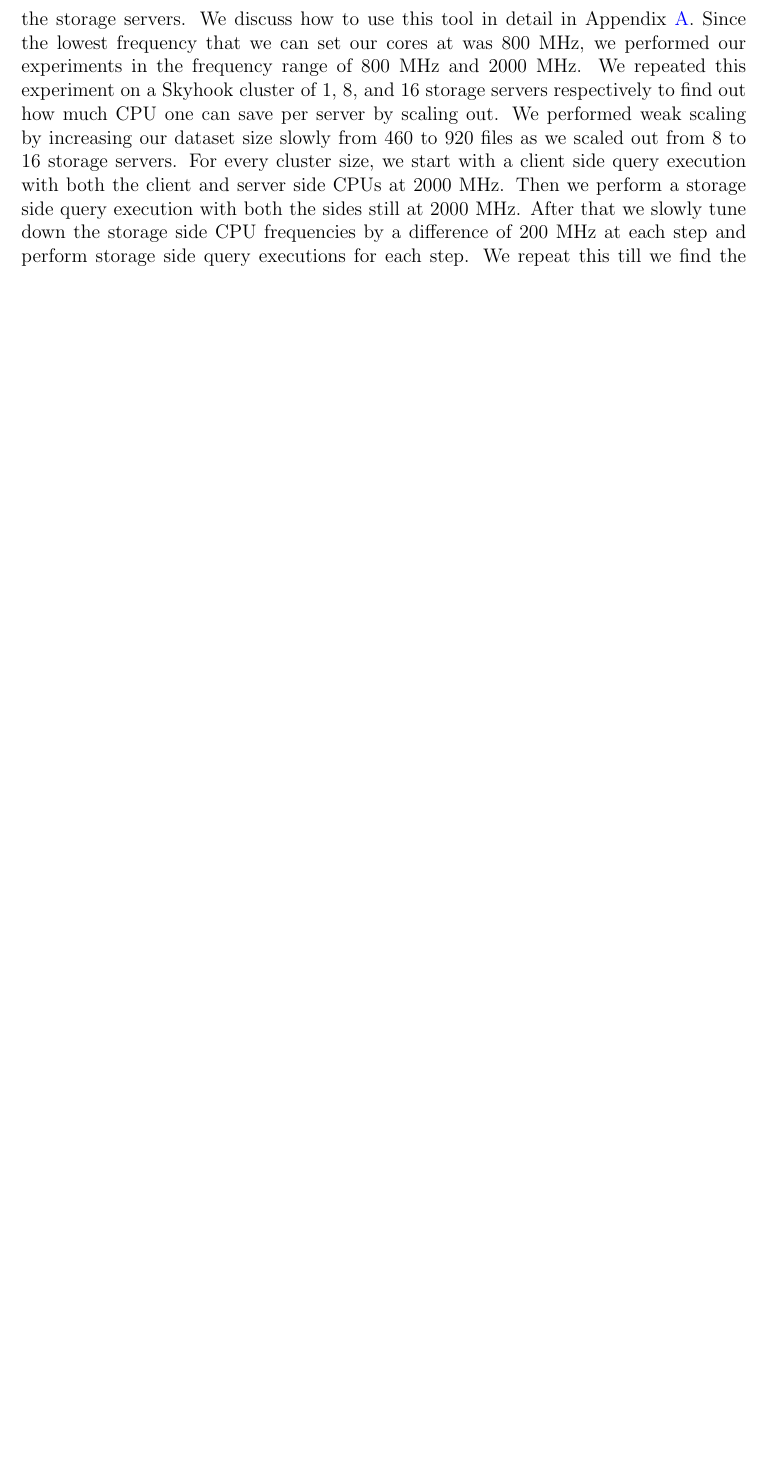
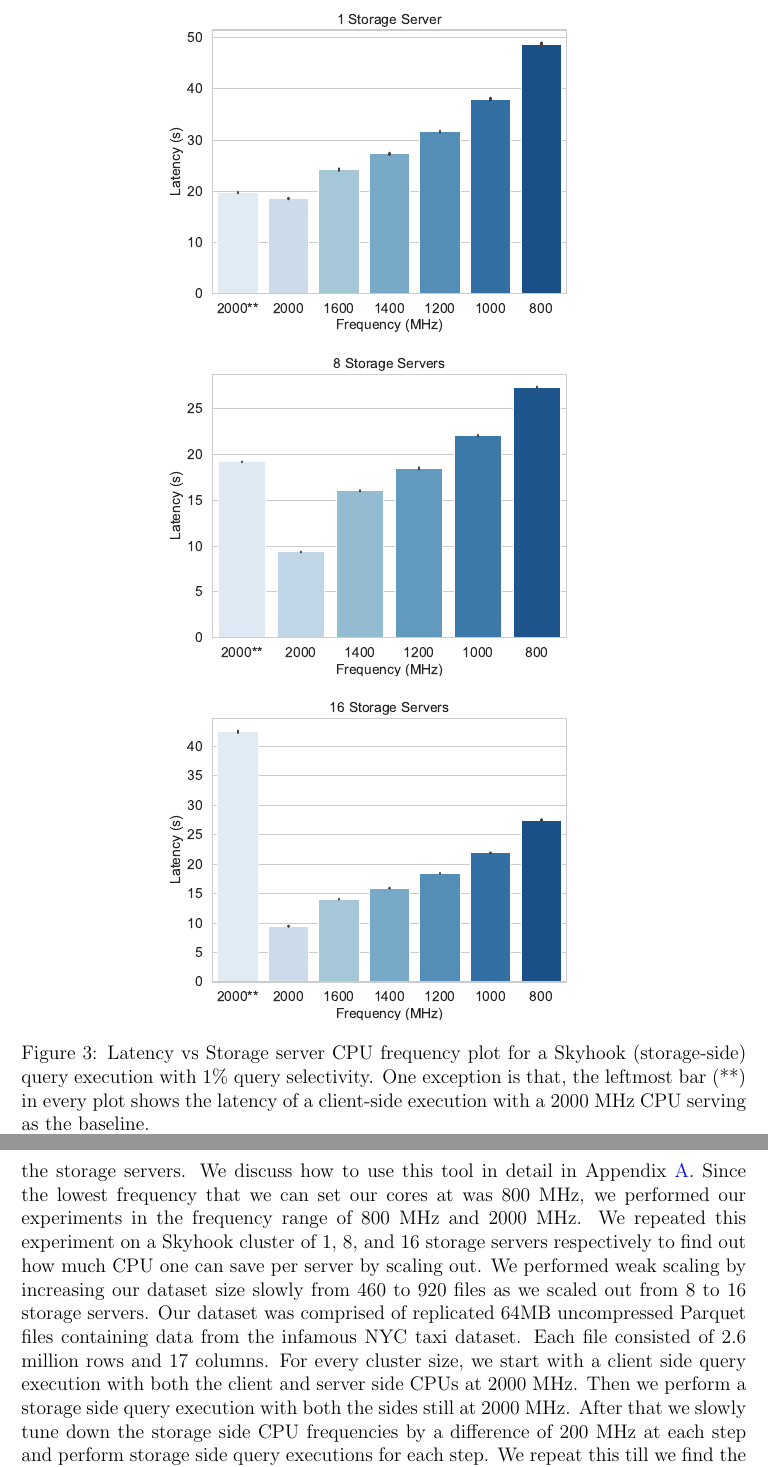
Before and after one commit to JayjeetAtGithub/CSE232-Paper, a LaTeX paper (main.tex): part of page 5 of 7 before the commit and two parts of pages 5 and 6 of 8 after it, the two joined at a grey line, cut at the place of the change, the shorter picture padded with empty space. Compiled offline with pdfLaTeX.

Commit message:
Updates from Overleaf

```diff
--- a/main.tex
+++ b/main.tex
@@ -73,6 +74,17 @@ network interface. These bare-metal servers are codenamed
 
-\subsection{CPU Frequency}
-One of the goals of this paper is to find out the minimum amount of processing capability required per storage server CPU to be able to generate the same performance as a fast client side CPU can provide. We take Skyhook as our computational storage system and execute queries to select $1$\% of the rows both on the client and the server side. We use the ~\code{cpufrequtils} toolchain provided by Linux to change the CPU speed on the storage servers. We discuss how to use this tool in detail in Appendix~\ref{sec:app-cpu}. Since the lowest frequency that we can set our cores at was $800$ MHz, we performed our experiments in the frequency range of $800$ MHz and $2000$ MHz. We repeated this experiment on a Skyhook cluster of $1$, $8$, and $16$ storage servers respectively to find out how much CPU one can save per server by scaling out. We performed weak scaling by increasing our dataset size slowly from $460$ to $920$ files as we scaled out from $8$ to $16$ storage servers. For every cluster size, we start with a client side query execution with both the client and server side CPUs at $2000$ MHz. Then we perform a storage side query execution with both the sides still at $2000$ MHz. After that we slowly tune down the storage side CPU frequencies by a difference of $200$ MHz at each step and perform storage side query executions for each step. We repeat this till we find the query performance to match the client side query execution at $2000$ MHz on both sides. We observe that in a single server Skyhook cluster, we cannot use a low power CPU on the storage because there is only a single storage layer CPU to match the client CPU, so both their frequencies should be the same. On the other hand, when we have a cluster with $8$ and $16$ servers respectively, we can tune down the CPU frequencies to $1200$ MHz and $800$ MHz respectively and still get similar or better performance. Ideally, for the $16$ server cases, we should have been fine running the storage server CPUs at $600$ MHz but the kernel only allowed us to tune down the CPUs till $800$ MHz. Figure~\ref{fig:cpu} shows our observations for this experiment.
+\begin{figure}[htp]
+
+\centering
+\includegraphics[width=.63\textwidth]{figs/plot_1.pdf}\hfill
+\includegraphics[width=.63\textwidth]{figs/plot_8.pdf}\hfill
+\includegraphics[width=.63\textwidth]{figs/plot_16.pdf}
+
+\caption{Latency vs Storage server CPU frequency plot for a Skyhook (storage-side) query execution with $1$\% query selectivity. One exception is that, the leftmost bar (**) in every plot shows the latency of a client-side execution with a $2000$ MHz CPU serving as the baseline.}
+\label{fig:cpu}
+
+\end{figure}
+
+One of the goals of this paper is to find out the minimum amount of processing capability required per storage server CPU to be able to generate the same performance as a fast client side CPU can provide. We take Skyhook as our computational storage system and execute queries to select $1$\% of the rows both on the client and the server side. We use the ~\code{cpufrequtils} toolchain provided by Linux to change the CPU speed on the storage servers. We discuss how to use this tool in detail in Appendix~\ref{sec:app-cpu}. Since the lowest frequency that we can set our cores at was $800$ MHz, we performed our experiments in the frequency range of $800$ MHz and $2000$ MHz. We repeated this experiment on a Skyhook cluster of $1$, $8$, and $16$ storage servers respectively to find out how much CPU one can save per server by scaling out. We performed weak scaling by increasing our dataset size slowly from $460$ to $920$ files as we scaled out from $8$ to $16$ storage servers. Our dataset was comprised of replicated $64$MB uncompressed Parquet files containing data from the infamous NYC taxi dataset. Each file consisted of $2.6$ million rows and $17$ columns. For every cluster size, we start with a client side query execution with both the client and server side CPUs at $2000$ MHz. Then we perform a storage side query execution with both the sides still at $2000$ MHz. After that we slowly tune down the storage side CPU frequencies by a difference of $200$ MHz at each step and perform storage side query executions for each step. We repeat this till we find the query performance to match the client side query execution at $2000$ MHz on both sides. We observe that in a single server Skyhook cluster, we cannot use a low power CPU on the storage because there is only a single storage layer CPU to match the client CPU, so both their frequencies should be the same. On the other hand, when we have a cluster with $8$ and $16$ servers respectively, we can tune down the CPU frequencies to $1200$ MHz and $800$ MHz respectively and still get similar or better performance. Ideally, for the $16$ server cases, we should have been fine running the storage server CPUs at $600$ MHz but the kernel only allowed us to tune down the CPUs till $800$ MHz. Figure~\ref{fig:cpu} shows our observations for this experiment.
 
 \subsection{Network Bandwidth}
 
```
Also changed, not shown: figs/plot_1.pdf (added), figs/plot_16.pdf (added), figs/plot_8.pdf (added), main.tex (3 more changed lines).
